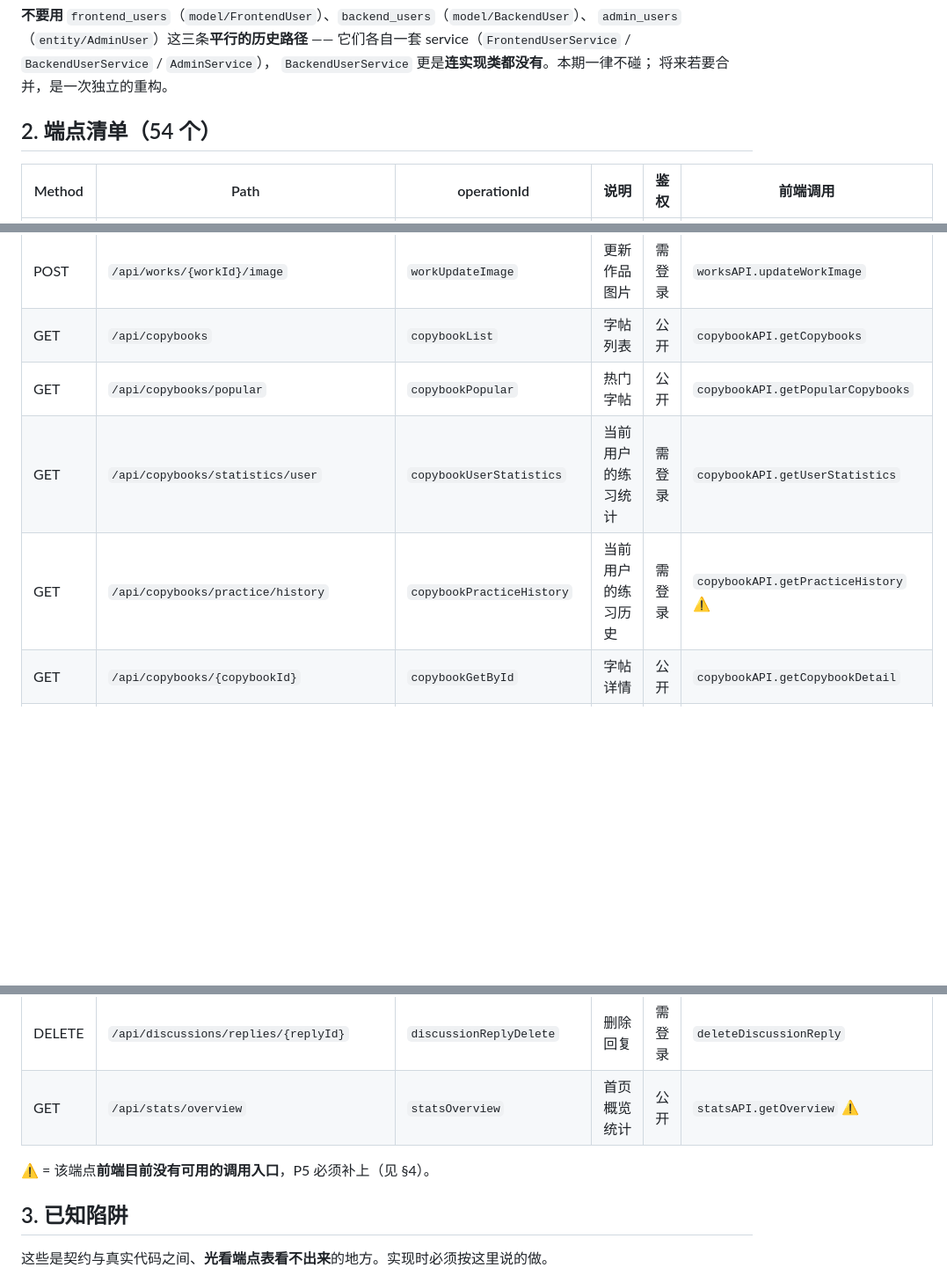
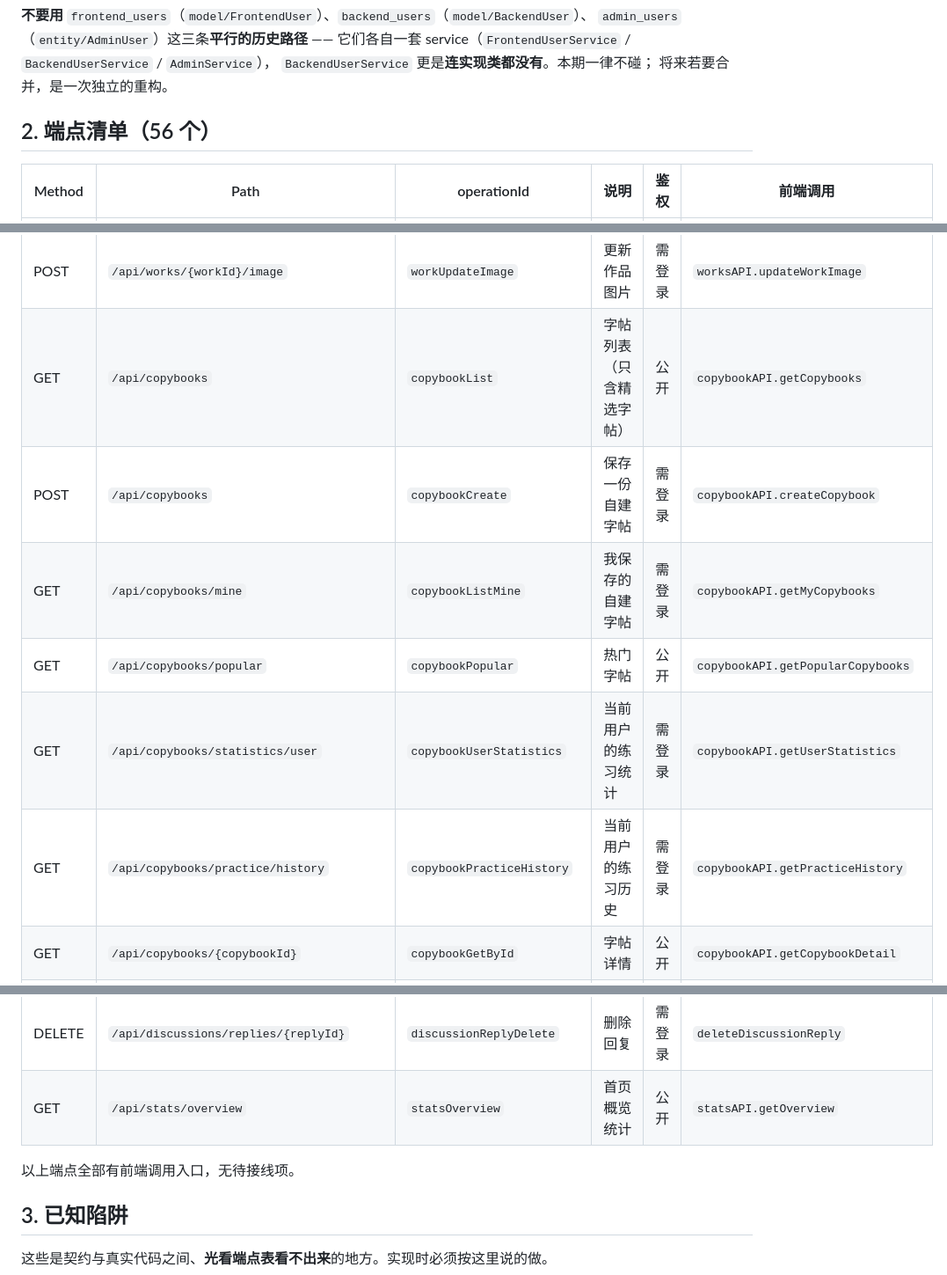
Before and after one commit to Echovagant/Calligraphy-Practice, a Markdown page: docs/api-contract.md, 3 parts joined by grey strips. Shown at 88% size. Rendered like a GitHub page; blank space fills up the shorter version.

```diff
--- a/docs/api-contract.md
+++ b/docs/api-contract.md
@@ -96,7 +96,7 @@
 `BackendUserService` 更是**连实现类都没有**。本期一律不碰；
 将来若要合并，是一次独立的重构。
 
-## 2. 端点清单（54 个）
+## 2. 端点清单（56 个）
 
 | Method | Path | operationId | 说明 | 鉴权 | 前端调用 |
 |---|---|---|---|---|---|
@@ -121,10 +121,12 @@
 | PUT | `/api/works/{workId}` | `workUpdate` | 更新作品 | 需登录 | `worksAPI.updateWork` |
 | DELETE | `/api/works/{workId}` | `workDelete` | 删除作品 | 需登录 | `worksAPI.deleteWork` |
 | POST | `/api/works/{workId}/image` | `workUpdateImage` | 更新作品图片 | 需登录 | `worksAPI.updateWorkImage` |
-| GET | `/api/copybooks` | `copybookList` | 字帖列表 | 公开 | `copybookAPI.getCopybooks` |
+| GET | `/api/copybooks` | `copybookList` | 字帖列表（只含精选字帖） | 公开 | `copybookAPI.getCopybooks` |
+| POST | `/api/copybooks` | `copybookCreate` | 保存一份自建字帖 | 需登录 | `copybookAPI.createCopybook` |
+| GET | `/api/copybooks/mine` | `copybookListMine` | 我保存的自建字帖 | 需登录 | `copybookAPI.getMyCopybooks` |
 | GET | `/api/copybooks/popular` | `copybookPopular` | 热门字帖 | 公开 | `copybookAPI.getPopularCopybooks` |
 | GET | `/api/copybooks/statistics/user` | `copybookUserStatistics` | 当前用户的练习统计 | 需登录 | `copybookAPI.getUserStatistics` |
-| GET | `/api/copybooks/practice/history` | `copybookPracticeHistory` | 当前用户的练习历史 | 需登录 | `copybookAPI.getPracticeHistory` ⚠ |
+| GET | `/api/copybooks/practice/history` | `copybookPracticeHistory` | 当前用户的练习历史 | 需登录 | `copybookAPI.getPracticeHistory` |
 | GET | `/api/copybooks/{copybookId}` | `copybookGetById` | 字帖详情 | 公开 | `copybookAPI.getCopybookDetail` |
 | POST | `/api/copybooks/{copybookId}/practice` | `copybookRecordPractice` | 记录一次练习 | 需登录 | `copybookAPI.recordPractice` |
 | POST | `/api/community/comments` | `commentCreate` | 发表评论 | 需登录 | `communityAPI.createComment` |
@@ -153,9 +155,9 @@
 | POST | `/api/discussions/{discussionId}/replies` | `discussionReplyCreate` | 回复讨论 | 需登录 | `replyToDiscussion` |
 | PUT | `/api/discussions/replies/{replyId}` | `discussionReplyUpdate` | 编辑回复 | 需登录 | `updateDiscussionReply` |
 | DELETE | `/api/discussions/replies/{replyId}` | `discussionReplyDelete` | 删除回复 | 需登录 | `deleteDiscussionReply` |
-| GET | `/api/stats/overview` | `statsOverview` | 首页概览统计 | 公开 | `statsAPI.getOverview` ⚠ |
+| GET | `/api/stats/overview` | `statsOverview` | 首页概览统计 | 公开 | `statsAPI.getOverview` |
 
-⚠ = 该端点**前端目前没有可用的调用入口**，P5 必须补上（见 §4）。
+以上端点全部有前端调用入口，无待接线项。
 
 ## 3. 已知陷阱
 
```
Also changed, not shown: other parts of docs/api-contract.md (+32 -6 lines).
